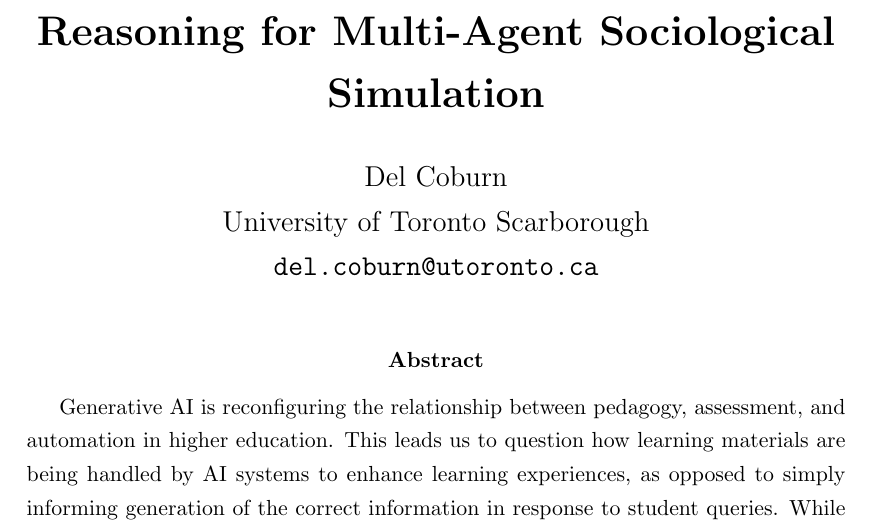
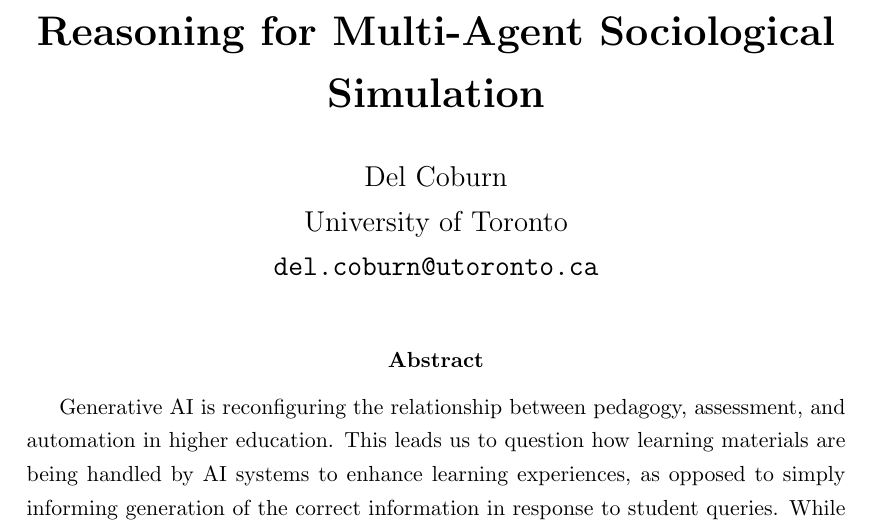
Before and after one commit to Baglecake/Socratic-RCM, a LaTeX paper (algorythmic_rag_paper.tex): part of page 1 of 19, cut so that both start at the same text. Compiled offline with pdfLaTeX.

Commit message:
Updates from Overleaf

```diff
--- a/algorythmic_rag_paper.tex
+++ b/algorythmic_rag_paper.tex
@@ -24,7 +24,7 @@ Socratic Process Retrieval-Augmented Reasoning for Multi-Agent Sociological Simu
 
 \author{
 Del Coburn \\
-University of Toronto Scarborough \\
+University of Toronto \\
 \texttt{del.coburn@utoronto.ca}
 }
 
```
